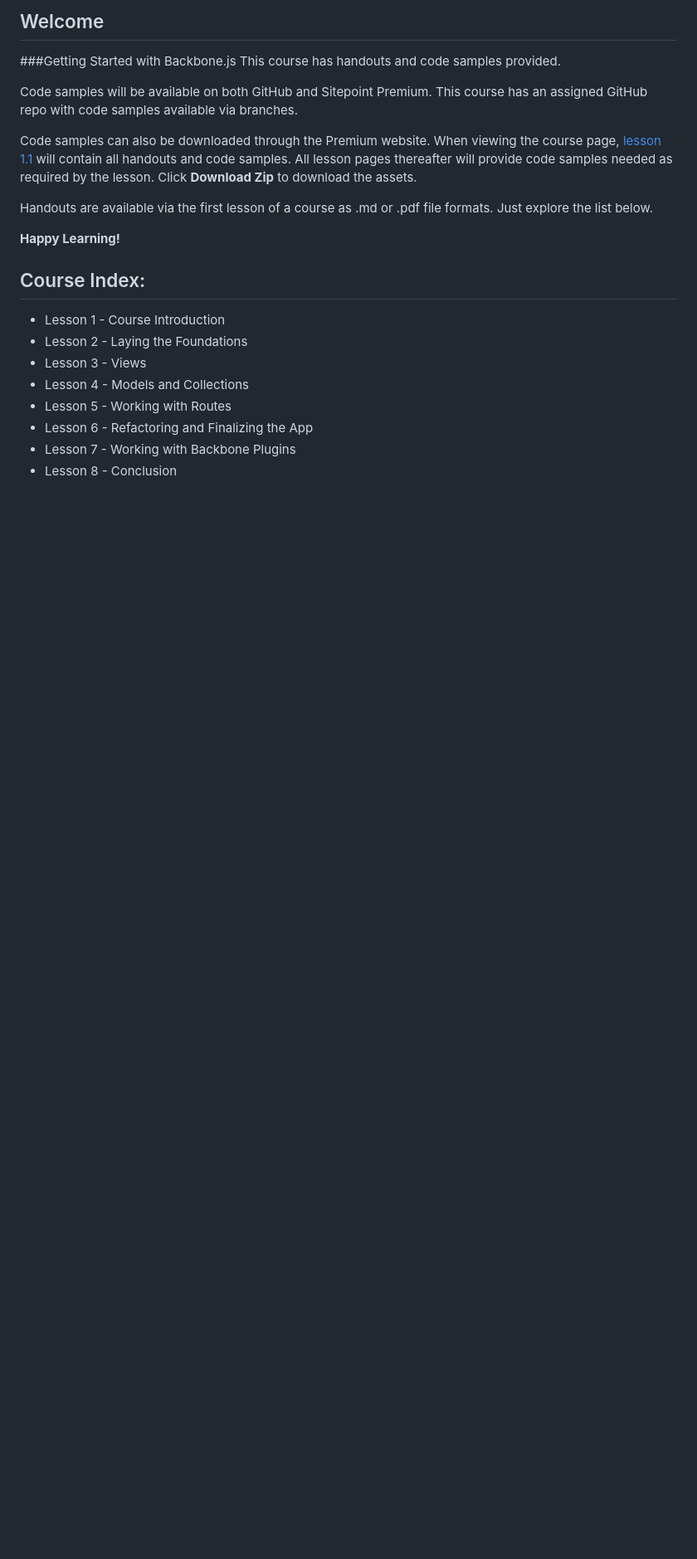
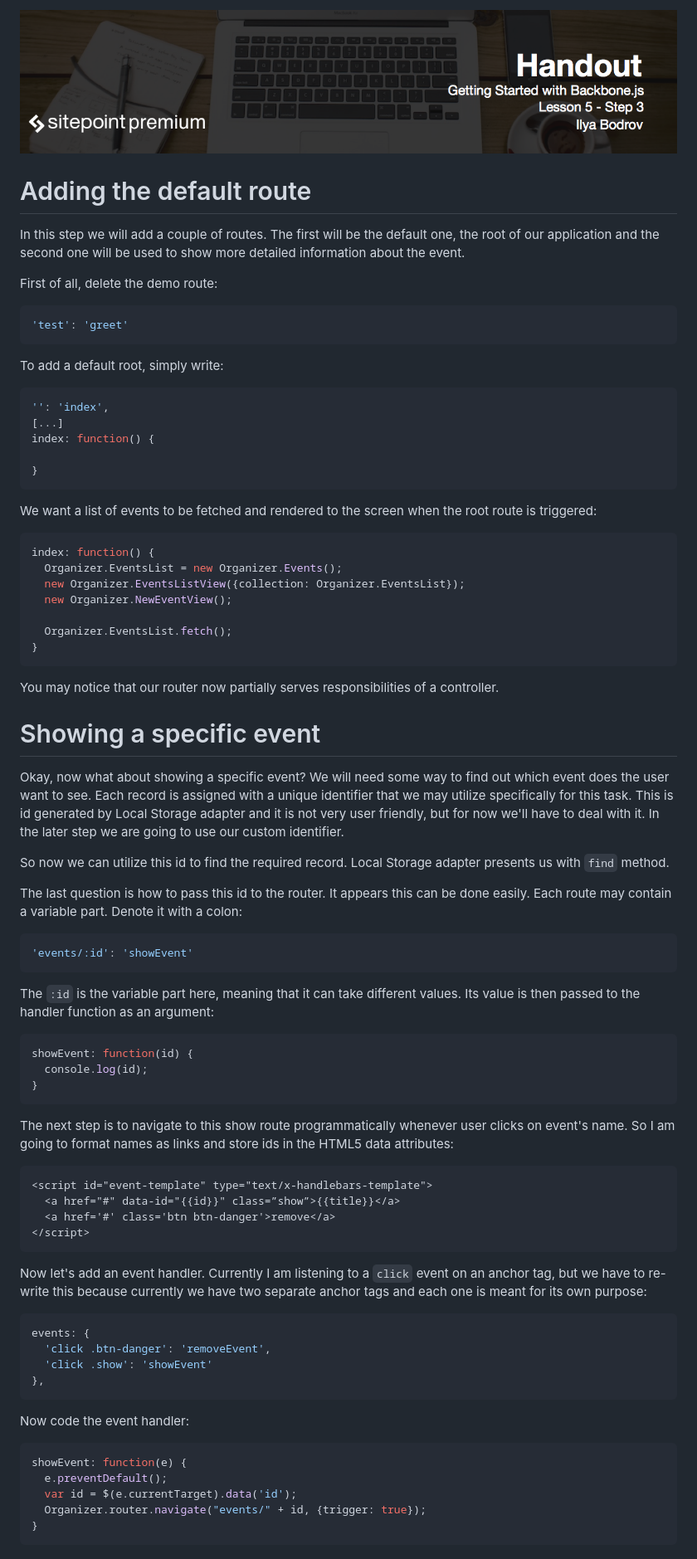
Before and after one commit to learnable-content/getting-started-with-backbone, a Markdown page: README.md, the part around one of its changes. Shown at 83% size. Rendered like a GitHub page; pictures changed too: headings/5.3.png (added); blank space fills up the shorter version.

````diff
--- a/README.md
+++ b/README.md
@@ -1,22 +1,84 @@
-## Welcome
-###Getting Started with Backbone.js
-This course has handouts and code samples provided.
+![](headings/5.3.png)
 
-Code samples will be available on both GitHub and Sitepoint Premium. This course has an assigned GitHub repo with code samples available via branches.
+# Adding the default route
 
-Code samples can also be downloaded through the Premium website. When viewing the course page, [lesson 1.1](https://github.com/learnable-content/getting-started-with-backbone/tree/lesson1.1) will contain all handouts and code samples. All lesson pages thereafter will provide code samples needed as required by the lesson. Click **Download Zip** to download the assets.
+In this step we will add a couple of routes. The first will be the default one, the root of our application and the second one will be used to show more detailed information about the event.
 
-Handouts are available via the first lesson of a course as .md or .pdf file formats. Just explore the list below.
+First of all, delete the demo route:
 
-**Happy Learning!**
+```js
+'test': 'greet'
+```
 
-## Course Index:
+To add a default root, simply write:
 
-* Lesson 1 - Course Introduction
-* Lesson 2 - Laying the Foundations
-* Lesson 3 - Views
-* Lesson 4 - Models and Collections
-* Lesson 5 - Working with Routes
-* Lesson 6 - Refactoring and Finalizing the App
-* Lesson 7 - Working with Backbone Plugins
-* Lesson 8 - Conclusion
+```js
+'': 'index',
+[...]
+index: function() {
+
+}
+```
+
+We want a list of events to be fetched and rendered to the screen when the root route is triggered:
+
+```js
+index: function() {
+  Organizer.EventsList = new Organizer.Events();
+  new Organizer.EventsListView({collection: Organizer.EventsList});
+  new Organizer.NewEventView();
+
+  Organizer.EventsList.fetch();
+}
+```
+
+You may notice that our router now partially serves responsibilities of a controller.
+
+# Showing a specific event
+
+Okay, now what about showing a specific event? We will need some way to find out which event does the user want to see. Each record is assigned with a unique identifier that we may utilize specifically for this task. This is id generated by Local Storage adapter and it is not very user friendly, but for now we'll have to deal with it. In the later step we are going to use our custom identifier.
+
+So now we can utilize this id to find the required record. Local Storage adapter presents us with `find` method.
+
+The last question is how to pass this id to the router. It appears this can be done easily. Each route may contain a variable part. Denote it with a colon:
+
+```js
+'events/:id': 'showEvent'
+```
+
+The `:id` is the variable part here, meaning that it can take different values. Its value is then passed to the handler function as an argument:
+
+```js
+showEvent: function(id) {
+  console.log(id);
+}
+```
+
+The next step is to navigate to this show route programmatically whenever user clicks on event's name. So I am going to format names as links and store ids in the HTML5 data attributes:
+
+```html
+<script id="event-template" type="text/x-handlebars-template">
+  <a href="#" data-id="{{id}}" class=”show”>{{title}}</a>
+  <a href='#' class='btn btn-danger'>remove</a>
+</script>
+```
+
+Now let's add an event handler. Currently I am listening to a `click` event on an anchor tag, but we have to re-write this because currently we have two separate anchor tags and each one is meant for its own purpose:
+
+```js
+events: {
+  'click .btn-danger': 'removeEvent',
+  'click .show': 'showEvent'
+},
+```
+
+Now code the event handler:
+
+```js
+showEvent: function(e) {
+  e.preventDefault();
+  var id = $(e.currentTarget).data('id');
+  Organizer.router.navigate("events/" + id, {trigger: true});
+}
+```
+
````
Also changed, not shown: other parts of README.md (+74 -0 lines), 7 other files.
